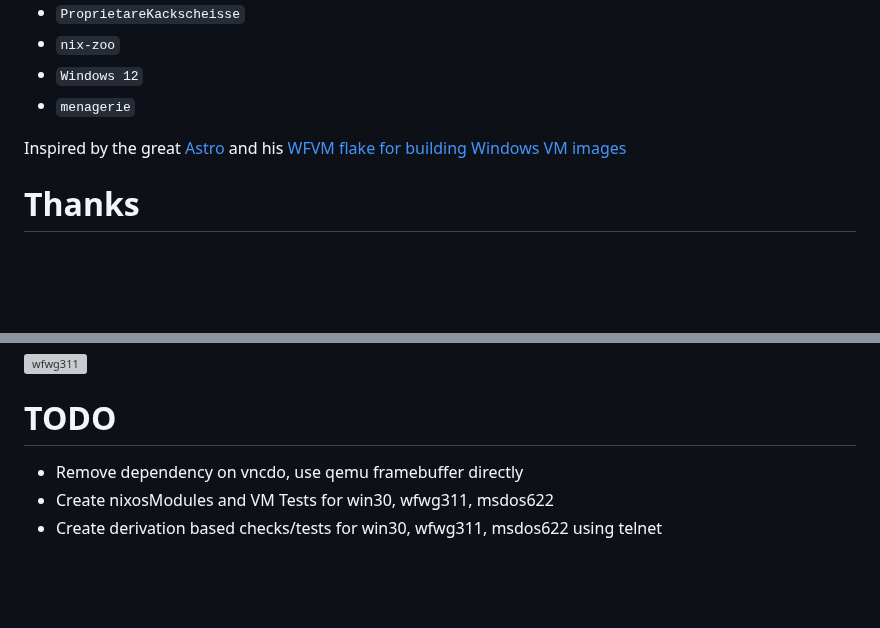
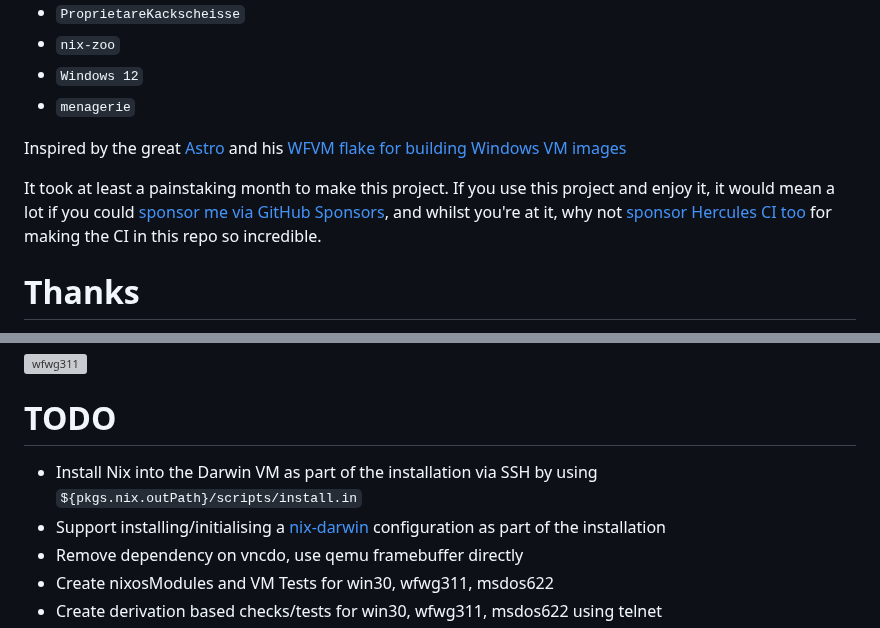
Before and after one commit to nixified-ai/flake, a Markdown page: README.md, 2 parts joined by grey strips. GitHub-like rendering; blank space fills up the shorter version; grey boxes are pictures that could not be loaded.

```diff
--- a/README.md
+++ b/README.md
@@ -16,6 +16,8 @@ and some old. Some other candidate names for this flake were:
 - `menagerie`
 
 Inspired by the great [Astro](https://github.com/astro) and his [WFVM flake for building Windows VM images](https://git.m-labs.hk/M-Labs/wfvm)
+
+It took at least a painstaking month to make this project. If you use this project and enjoy it, it would mean a lot if you could [sponsor me via GitHub Sponsors](https://github.com/sponsors/MatthewCroughan), and whilst you're at it, why not [sponsor Hercules CI too](https://github.com/sponsors/hercules-ci) for making the CI in this repo so incredible.
 
 # Thanks
 
@@ -156,6 +158,8 @@ The `runScript` is a method of the image builder, for example `makeWin30Image {}
 
 # TODO
 
+- Install Nix into the Darwin VM as part of the installation via SSH by using `${pkgs.nix.outPath}/scripts/install.in`
+- Support installing/initialising a [nix-darwin](https://github.com/LnL7/nix-darwin) configuration as part of the installation
 - Remove dependency on vncdo, use qemu framebuffer directly
 - Create nixosModules and VM Tests for win30, wfwg311, msdos622
 - Create derivation based checks/tests for win30, wfwg311, msdos622 using telnet
```
Also changed, not shown: other parts of README.md (+1 -1 lines).
